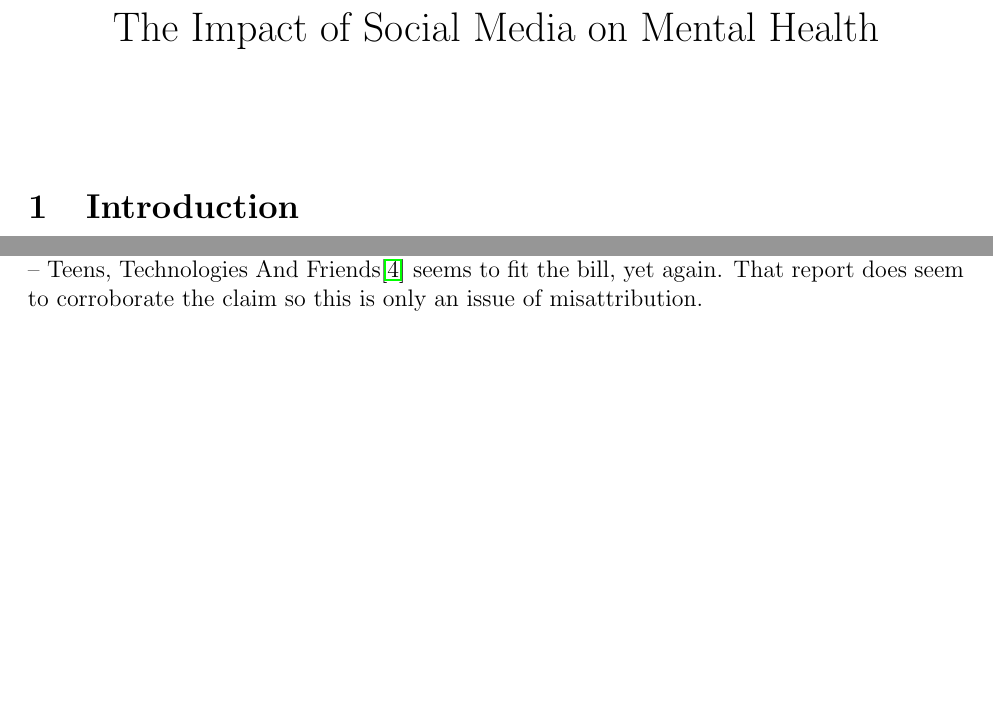
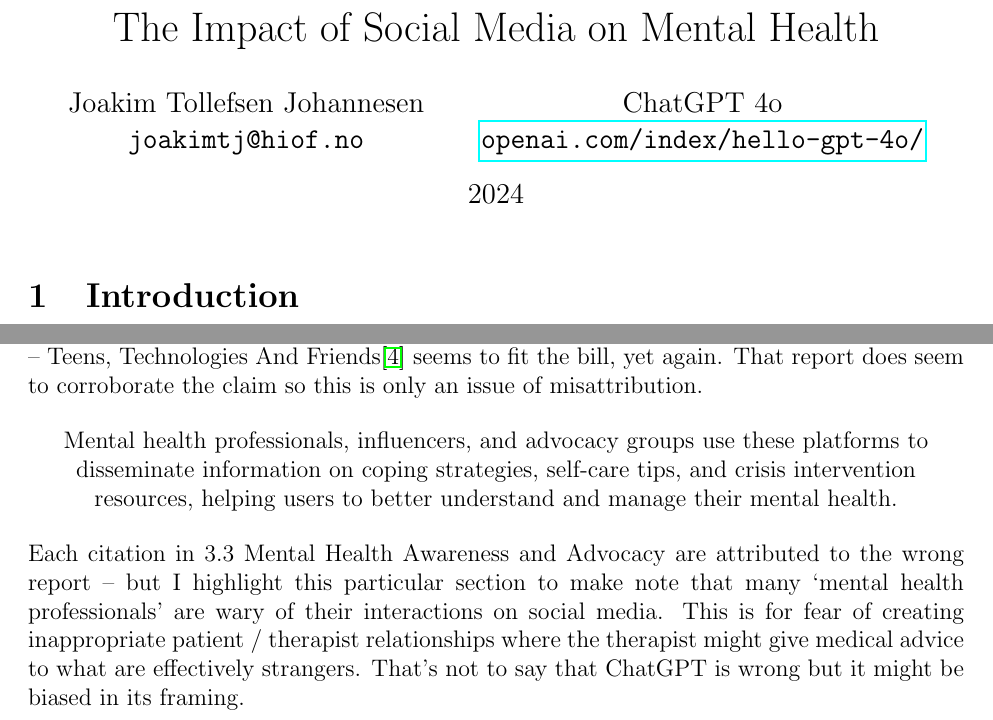
Before and after one commit to joakimtj/large_llms, a LaTeX document (large_llms.tex): two parts of pages 1 and 8 of 8, joined at a grey line, cut so that both start at the same text, the shorter picture padded with empty space. The pictures show the PDF file large_llms.pdf that the author committed with the source.

Commit message:
More text.

```diff
--- a/large_llms.tex
+++ b/large_llms.tex
@@ -10,15 +10,19 @@
 \geometry{margin=1in}
 
 \title{The Impact of Social Media on Mental Health}
-\author{ }
-\date{}
+\author{
+    Joakim Tollefsen Johannesen\\
+    \texttt{joakimtj@hiof.no}
+    \and ChatGPT 4o\\
+    \texttt{\href{https://openai.com/index/hello-gpt-4o/}{openai.com/index/hello-gpt-4o/}}
+}
+\date{2024}
 
 \begin{document}
 
 \setulcolor{red}
 
 \maketitle
-
 \section{Introduction}
 
 In the digital age, social media has become a fundamental part of everyday life, influencing how individuals connect, share, and consume information. Platforms like Facebook, Instagram, Twitter, and TikTok enable users to engage in social networking, self-expression, and virtual communities. While social media offers numerous benefits, such as keeping people connected across distances, providing a platform for marginalized voices, and fostering professional networking, there is growing concern about its impact on mental health. This article explores the complex relationship between social media use and mental health, focusing on both the potential benefits and adverse effects, while also considering the underlying mechanisms and moderating factors that influence this relationship.
@@ -177,9 +178,13 @@
 
 The study Teens, Technologies and Friends\cite{lenhart2015} might be what it intends to cite here as it does touch on these topics -- especially considering ChatGPT's following paragraph.
 
-\subsection{}
 \begin{center}
     Platforms such as Instagram, Twitter, and TikTok have become powerful tools for mental health advocacy, providing a space for individuals and organizations to share information, break stigmas, and promote mental health resources \cite{smith2018}
 \end{center}
 This report doesn't deal with social media as panacea -- it only describes its usage amongst various demographics. Again, ChatGPT might be falsely attributing this report for another -- Teens, Technologies And Friends\cite{lenhart2015} seems to fit the bill, yet again. That report does seem to corroborate the claim so this is only an issue of misattribution.
+
+\begin{center}
+    Mental health professionals, influencers, and advocacy groups use these platforms to disseminate information on coping strategies, self-care tips, and crisis intervention resources, helping users to better understand and manage their mental health.
+\end{center}
+Each citation in 3.3 Mental Health Awareness and Advocacy are attributed to the wrong report -- but I highlight this particular section to make note that many `mental health professionals' are wary of their interactions on social media. This is for fear of creating inappropriate patient / therapist relationships where the therapist might give medical advice to what are effectively strangers. That's not to say that ChatGPT is wrong but it might be biased in its framing.
 \end{document}
```
Also changed, not shown: large_llms.pdf, large_llms.tex (7 more changed lines).
